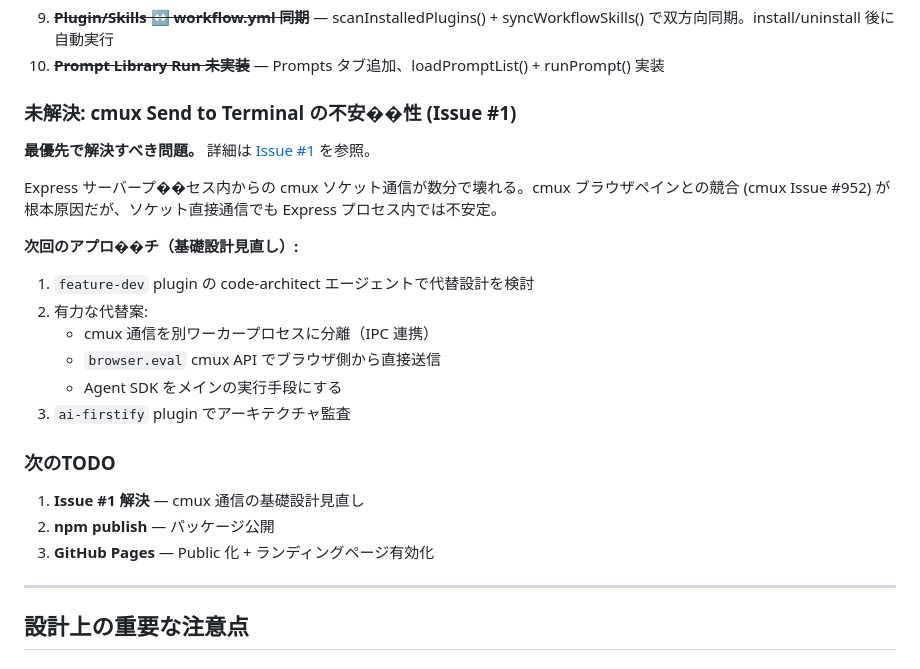
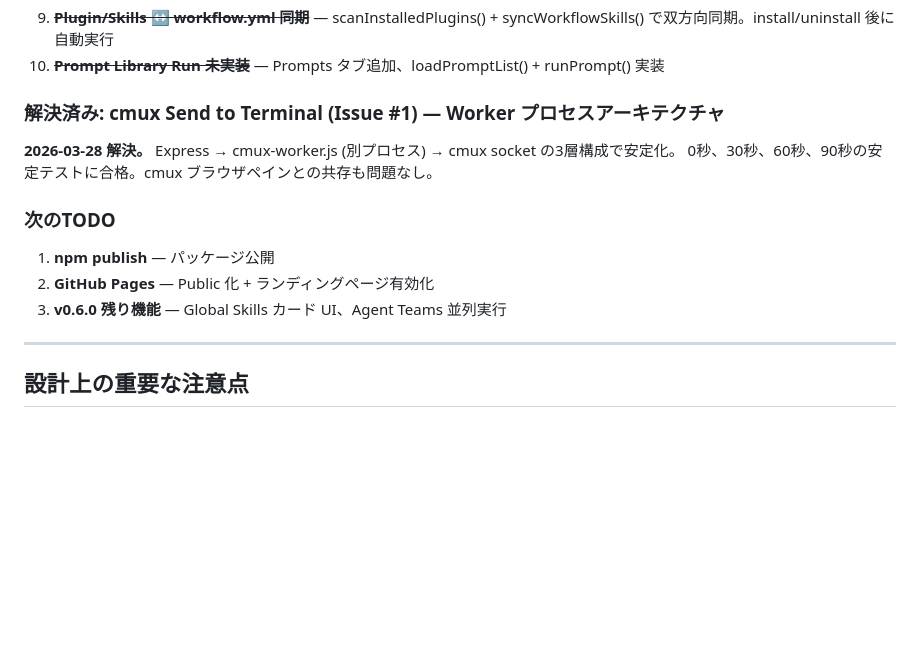
Before and after one commit to Islanders-Treasure0969/claude-pilot, a Markdown page: DEVELOPMENT.md, the part around the change. Drawn GitHub-style; blank space fills up the shorter version.

Commit message:
docs: mark Issue #1 as resolved — worker process architecture
Co-Authored-By: Claude Opus 4.6 (1M context) <noreply@anthropic.com>

```diff
--- a/DEVELOPMENT.md
+++ b/DEVELOPMENT.md
@@ -129,24 +129,15 @@ claude-md-management, hookify, skill-creator, code-simplifier, pyright-lsp, feat
 9. ~~**Plugin/Skills ↔ workflow.yml 同期**~~ — scanInstalledPlugins() + syncWorkflowSkills() で双方向同期。install/uninstall 後に自動実行
 10. ~~**Prompt Library Run 未実装**~~ — Prompts タブ追加、loadPromptList() + runPrompt() 実装
 
-### 未解決: cmux Send to Terminal の不安��性 (Issue #1)
+### 解決済み: cmux Send to Terminal (Issue #1) — Worker プロセスアーキテクチャ
 
-**最優先で解決すべき問題。** 詳細は [Issue #1](https://github.com/Islanders-Treasure0969/claude-pilot/issues/1) を参照。
-
-Express サーバープ��セス内からの cmux ソケット通信が数分で壊れる。cmux ブラウザペインとの競合 (cmux Issue #952) が根本原因だが、ソケット直接通信でも Express プロセス内では不安定。
-
-**次回のアプロ��チ（基礎設計見直し）:**
-1. `feature-dev` plugin の code-architect エージェントで代替設計を検討
-2. 有力な代替案:
-   - cmux 通信を別ワーカープロセスに分離（IPC 連携）
-   - `browser.eval` cmux API でブラウザ側から直接送信
-   - Agent SDK をメインの実行手段にする
-3. `ai-firstify` plugin でアーキテクチャ監査
+**2026-03-28 解決。** Express → cmux-worker.js (別プロセス) → cmux socket の3層構成で安定化。
+0秒、30秒、60秒、90秒の安定テストに合格。cmux ブラウザペインとの共存も問題なし。
 
 ### 次のTODO
-1. **Issue #1 解決** — cmux 通信の基礎設計見直し
-2. **npm publish** — パッケージ公開
-3. **GitHub Pages** — Public 化 + ランディングページ有効化
+1. **npm publish** — パッケージ公開
+2. **GitHub Pages** — Public 化 + ランディングページ有効化
+3. **v0.6.0 残り機能** — Global Skills カード UI、Agent Teams 並列実行
 
 ---
 
```
